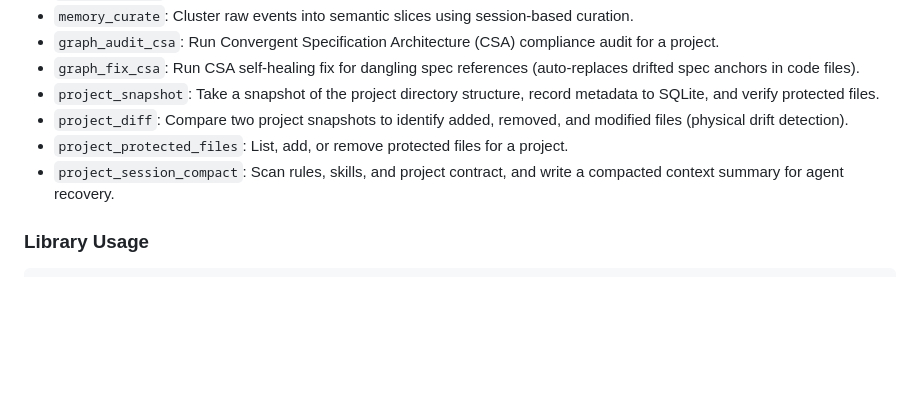
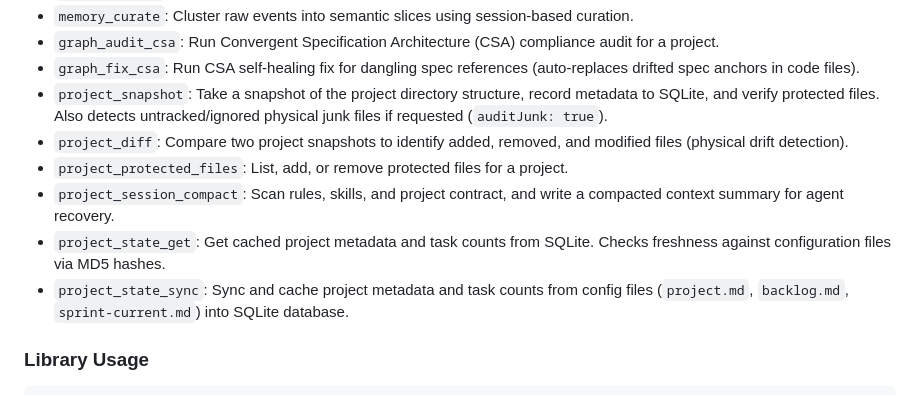
Before and after one commit to pageel/para-graph, a Markdown page: README.md, the part around the change. Drawn GitHub-style; blank space fills up the shorter version.

Commit message:
docs(release): release v0.17.5 - project state cache and junk audit

```diff
--- a/README.md
+++ b/README.md
@@ -256,10 +256,12 @@ Once connected, your AI Agent gains access to the following tools:
 - `memory_curate`: Cluster raw events into semantic slices using session-based curation.
 - `graph_audit_csa`: Run Convergent Specification Architecture (CSA) compliance audit for a project.
 - `graph_fix_csa`: Run CSA self-healing fix for dangling spec references (auto-replaces drifted spec anchors in code files).
-- `project_snapshot`: Take a snapshot of the project directory structure, record metadata to SQLite, and verify protected files.
+- `project_snapshot`: Take a snapshot of the project directory structure, record metadata to SQLite, and verify protected files. Also detects untracked/ignored physical junk files if requested (`auditJunk: true`).
 - `project_diff`: Compare two project snapshots to identify added, removed, and modified files (physical drift detection).
 - `project_protected_files`: List, add, or remove protected files for a project.
 - `project_session_compact`: Scan rules, skills, and project contract, and write a compacted context summary for agent recovery.
+- `project_state_get`: Get cached project metadata and task counts from SQLite. Checks freshness against configuration files via MD5 hashes.
+- `project_state_sync`: Sync and cache project metadata and task counts from config files (`project.md`, `backlog.md`, `sprint-current.md`) into SQLite database.
 
 ### Library Usage
 
```
Also changed, not shown: docs/locales/vi-VN.md (+3 -1 lines), 1 other file.
